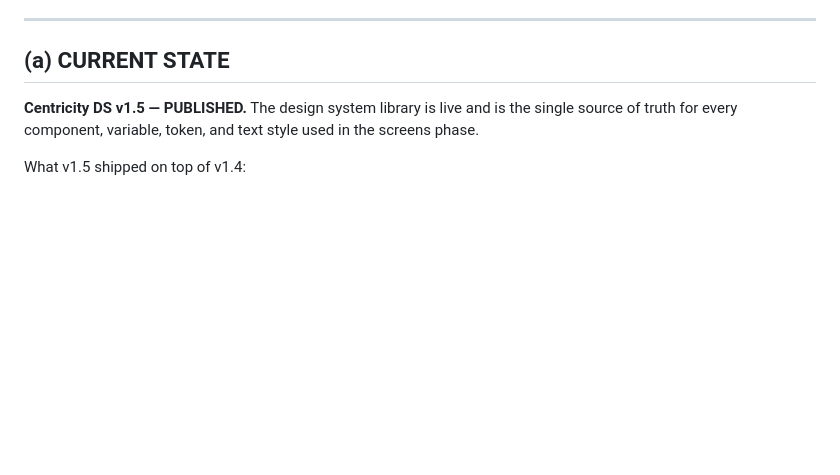
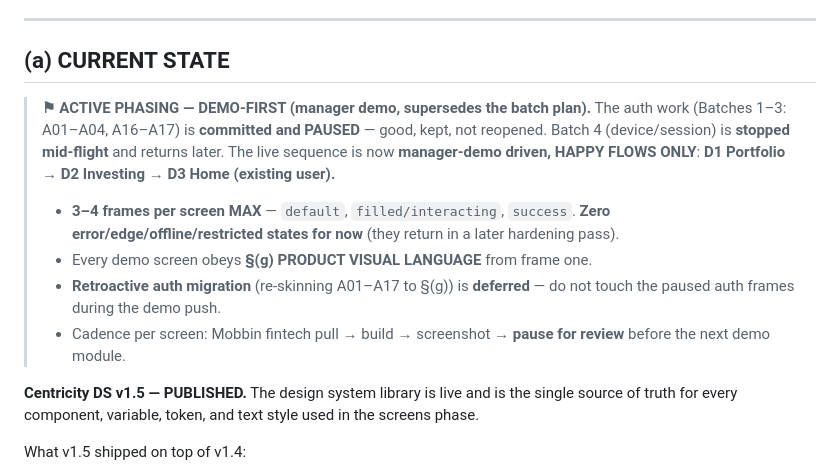
Before and after one commit to adityagupta525/principle-product-design, a Markdown page: CLAUDE.md, the part around one of its changes. Rendered like a GitHub page; blank space fills up the shorter version.

```diff
--- a/CLAUDE.md
+++ b/CLAUDE.md
@@ -7,6 +7,19 @@ Read it before any other document and before touching Figma.
 ---
 
 ## (a) CURRENT STATE
+
+> **⚑ ACTIVE PHASING — DEMO-FIRST (manager demo, supersedes the batch plan).**
+> The auth work (Batches 1–3: A01–A04, A16–A17) is **committed and PAUSED** — good, kept, not
+> reopened. Batch 4 (device/session) is **stopped mid-flight** and returns later. The live
+> sequence is now **manager-demo driven, HAPPY FLOWS ONLY**:
+> **D1 Portfolio → D2 Investing → D3 Home (existing user).**
+> - **3–4 frames per screen MAX** — `default`, `filled/interacting`, `success`. **Zero
+>   error/edge/offline/restricted states for now** (they return in a later hardening pass).
+> - Every demo screen obeys **§(g) PRODUCT VISUAL LANGUAGE** from frame one.
+> - **Retroactive auth migration** (re-skinning A01–A17 to §(g)) is **deferred** — do not touch
+>   the paused auth frames during the demo push.
+> - Cadence per screen: Mobbin fintech pull → build → screenshot → **pause for review** before
+>   the next demo module.
 
 **Centricity DS v1.5 — PUBLISHED.** The design system library is live and is the single
 source of truth for every component, variable, token, and text style used in the screens
```
Also changed, not shown: other parts of CLAUDE.md (+47 -0 lines).
